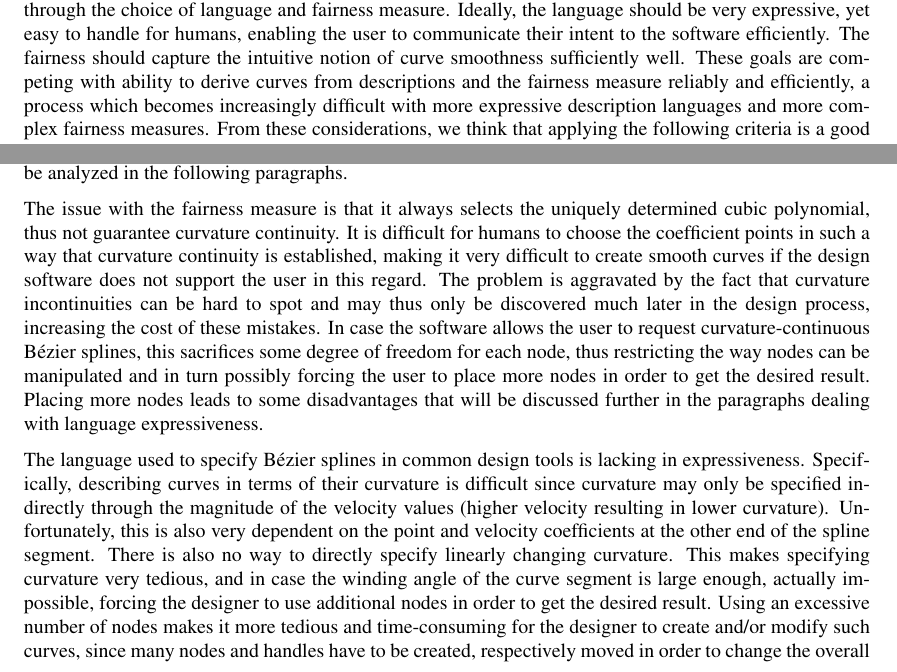
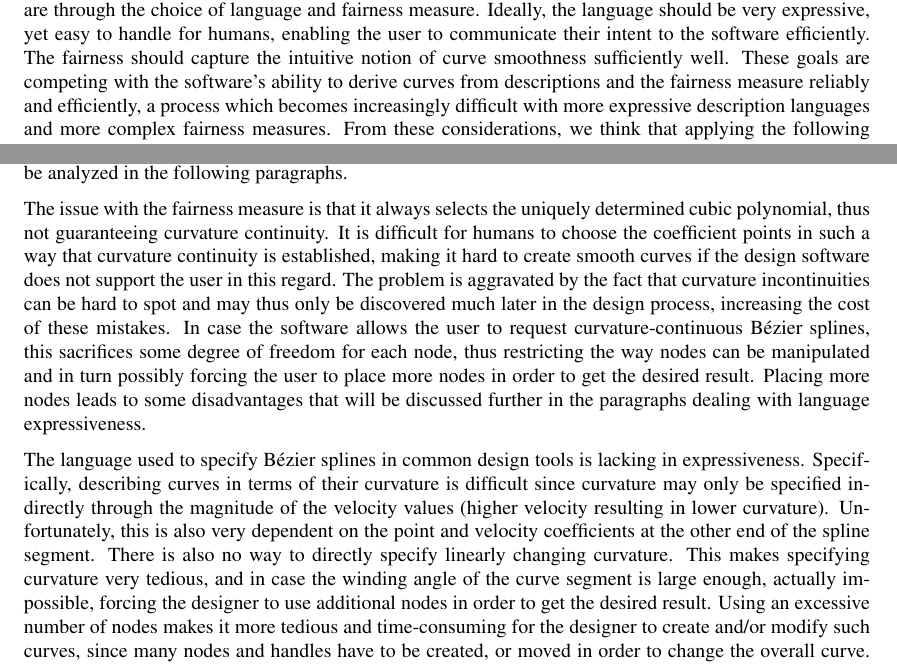
Before and after one commit to julianbrunner/kurve, a LaTeX paper (idp/documentation/paper.tex): two parts of pages 2 and 3 of 5, joined at a grey line, cut so that both start at the same text. Compiled offline with pdfLaTeX.

Commit message:
fixed some grammar mistakes

```diff
--- a/idp/documentation/paper.tex
+++ b/idp/documentation/paper.tex
@@ -64,7 +64,7 @@
 		\subsection{Usability of Curve Design Tools}
 		\label{section:usability_curve_design_tools}
 
-			At this point, it seems like the two ways in which curve design software can affect the design process are through the choice of language and fairness measure. Ideally, the language should be very expressive, yet easy to handle for humans, enabling the user to communicate their intent to the software efficiently. The fairness should capture the intuitive notion of curve smoothness sufficiently well. These goals are competing with ability to derive curves from descriptions and the fairness measure reliably and efficiently, a process which becomes increasingly difficult with more expressive description languages and more complex fairness measures. From these considerations, we think that applying the following criteria is a good start for assessing the usability of curve design tools.
+			At this point, it seems like the two ways in which curve design software can affect the design process are through the choice of language and fairness measure. Ideally, the language should be very expressive, yet easy to handle for humans, enabling the user to communicate their intent to the software efficiently. The fairness should capture the intuitive notion of curve smoothness sufficiently well. These goals are competing with the software's ability to derive curves from descriptions and the fairness measure reliably and efficiently, a process which becomes increasingly difficult with more expressive description languages and more complex fairness measures. From these considerations, we think that applying the following criteria is a good start for assessing the usability of curve design tools.
 
 			\begin{enumerate}
 				\item How efficient is the language at describing various curves?
@@ -88,9 +88,9 @@
 
 				Applying the criteria established in section \ref{section:usability_curve_design_tools}, we conclude that the design tools for Bézier splines work sufficiently well in terms of humans trying to read and/or speak their language (criteria 2 and 3), a skill that can be acquired with some practice. Bézier splines are furthermore very simple to derive from their description, fulfilling the 5th criterion perfectly. Design tools for Bézier splines have some issues with both the fairness measure (criterion 4) and the expressiveness of the language (criterion 1), both of which shall be analyzed in the following paragraphs.
 
-				The issue with the fairness measure is that it always selects the uniquely determined cubic polynomial, thus not guarantee curvature continuity. It is difficult for humans to choose the coefficient points in such a way that curvature continuity is established, making it very difficult to create smooth curves if the design software does not support the user in this regard. The problem is aggravated by the fact that curvature incontinuities can be hard to spot and may thus only be discovered much later in the design process, increasing the cost of these mistakes. In case the software allows the user to request curvature-continuous Bézier splines, this sacrifices some degree of freedom for each node, thus restricting the way nodes can be manipulated and in turn possibly forcing the user to place more nodes in order to get the desired result. Placing more nodes leads to some disadvantages that will be discussed further in the paragraphs dealing with language expressiveness.
+				The issue with the fairness measure is that it always selects the uniquely determined cubic polynomial, thus not guaranteeing curvature continuity. It is difficult for humans to choose the coefficient points in such a way that curvature continuity is established, making it hard to create smooth curves if the design software does not support the user in this regard. The problem is aggravated by the fact that curvature incontinuities can be hard to spot and may thus only be discovered much later in the design process, increasing the cost of these mistakes. In case the software allows the user to request curvature-continuous Bézier splines, this sacrifices some degree of freedom for each node, thus restricting the way nodes can be manipulated and in turn possibly forcing the user to place more nodes in order to get the desired result. Placing more nodes leads to some disadvantages that will be discussed further in the paragraphs dealing with language expressiveness.
 
-				The language used to specify Bézier splines in common design tools is lacking in expressiveness. Specifically, describing curves in terms of their curvature is difficult since curvature may only be specified indirectly through the magnitude of the velocity values (higher velocity resulting in lower curvature). Unfortunately, this is also very dependent on the point and velocity coefficients at the other end of the spline segment. There is also no way to directly specify linearly changing curvature. This makes specifying curvature very tedious, and in case the winding angle of the curve segment is large enough, actually impossible, forcing the designer to use additional nodes in order to get the desired result. Using an excessive number of nodes makes it more tedious and time-consuming for the designer to create and/or modify such curves, since many nodes and handles have to be created, respectively moved in order to change the overall curve. It also sacrifices smoothness, since it's easy to accidently introduce subtle bumps in the curve when using a large number of nodes. Another issue is that without software support for curvature continuity, using more nodes usually also introduces more points where curvature is not continuous. In cases where the curvature is an important property of the curve (for example the constant curvature of circle arcs, or the linearly changing curvature of spirals), it may be very difficult to specify these properties indirectly using the coefficient points, making it easy to make small mistakes.
+				The language used to specify Bézier splines in common design tools is lacking in expressiveness. Specifically, describing curves in terms of their curvature is difficult since curvature may only be specified indirectly through the magnitude of the velocity values (higher velocity resulting in lower curvature). Unfortunately, this is also very dependent on the point and velocity coefficients at the other end of the spline segment. There is also no way to directly specify linearly changing curvature. This makes specifying curvature very tedious, and in case the winding angle of the curve segment is large enough, actually impossible, forcing the designer to use additional nodes in order to get the desired result. Using an excessive number of nodes makes it more tedious and time-consuming for the designer to create and/or modify such curves, since many nodes and handles have to be created, or moved in order to change the overall curve. It also sacrifices smoothness, since it's easy to accidently introduce subtle bumps in the curve when using a large number of nodes. Another issue is that without software support for curvature continuity, using more nodes usually also introduces more points where curvature is not continuous. In cases where the curvature is an important property of the curve (for example the constant curvature of circle arcs, or the linearly changing curvature of spirals), it may be very difficult to specify these properties indirectly using the coefficient points, making it easy to make small mistakes.
 
 				\begin{figure}[htb]
 					\centering
```
Also changed, not shown: idp/documentation/paper.tex (2 more changed lines).
